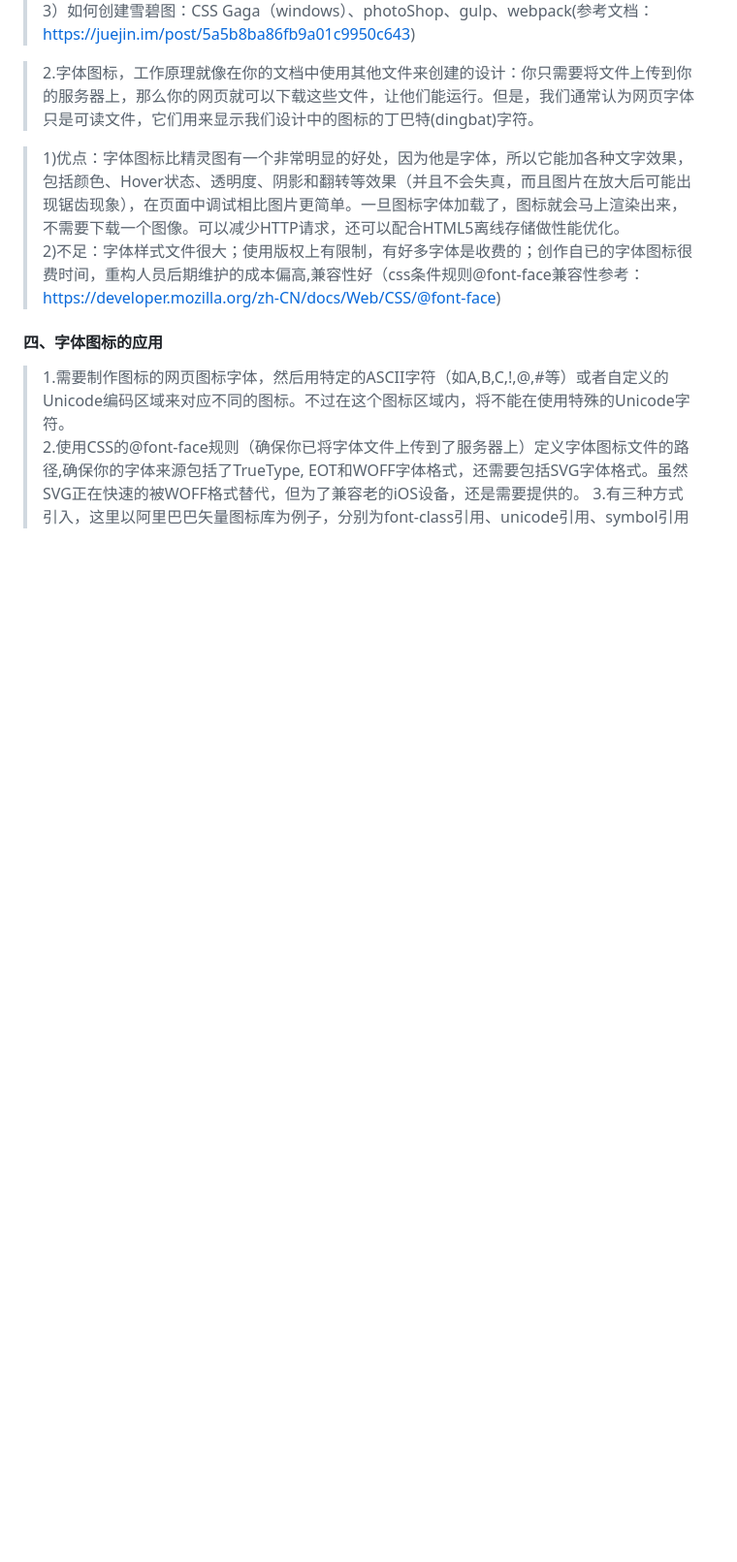
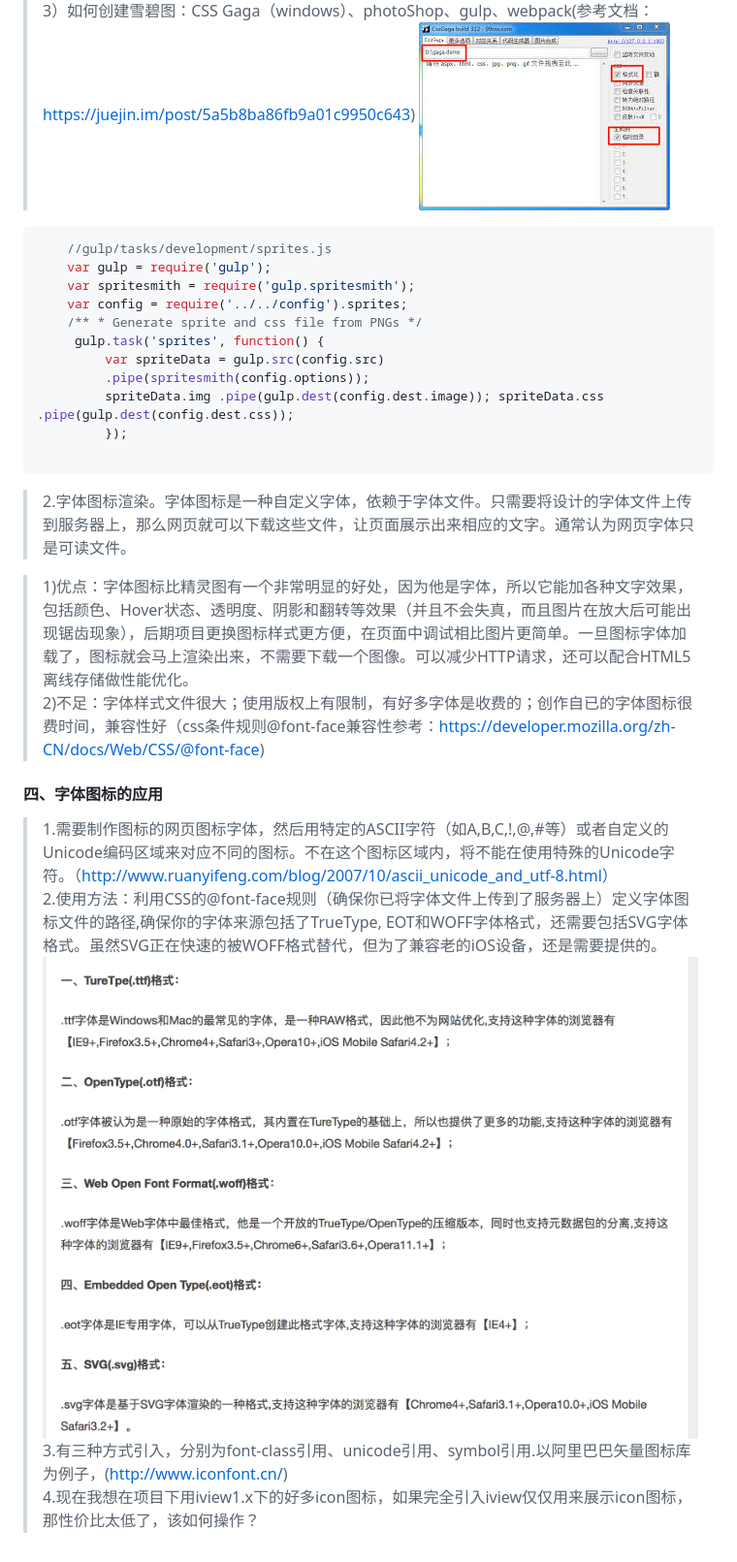
Before and after one commit to cryingice/share, a Markdown page: README.md, the part around the change printed below. Shown: that part at 97% size. Drawn GitHub-style; pictures changed too: pic/cssgaga.jpeg (added); blank space fills up the shorter version.

````diff
--- a/README.md
+++ b/README.md
@@ -14,11 +30,26 @@
 >3）如何创建雪碧图：CSS Gaga（windows）、photoShop、gulp、webpack(参考文档：https://juejin.im/post/5a5b8ba86fb9a01c9950c643)
+![==cssgaga](./pic/cssgaga.jpeg)
+```js
+    //gulp/tasks/development/sprites.js
+    var gulp = require('gulp');
+    var spritesmith = require('gulp.spritesmith');
+    var config = require('../../config').sprites;
+    /** * Generate sprite and css file from PNGs */
+     gulp.task('sprites', function() {
+         var spriteData = gulp.src(config.src)
+         .pipe(spritesmith(config.options));
+         spriteData.img .pipe(gulp.dest(config.dest.image)); spriteData.css .pipe(gulp.dest(config.dest.css));
+         });
 
->2.字体图标，工作原理就像在你的文档中使用其他文件来创建的设计：你只需要将文件上传到你的服务器上，那么你的网页就可以下载这些文件，让他们能运行。但是，我们通常认为网页字体只是可读文件，它们用来显示我们设计中的图标的丁巴特(dingbat)字符。<br>
+```
+>2.字体图标渲染。字体图标是一种自定义字体，依赖于字体文件。只需要将设计的字体文件上传到服务器上，那么网页就可以下载这些文件，让页面展示出来相应的文字。通常认为网页字体只是可读文件。<br>
 
->1)优点：字体图标比精灵图有一个非常明显的好处，因为他是字体，所以它能加各种文字效果，包括颜色、Hover状态、透明度、阴影和翻转等效果（并且不会失真，而且图片在放大后可能出现锯齿现象），在页面中调试相比图片更简单。一旦图标字体加载了，图标就会马上渲染出来，不需要下载一个图像。可以减少HTTP请求，还可以配合HTML5离线存储做性能优化。<br>
->2)不足：字体样式文件很大；使用版权上有限制，有好多字体是收费的；创作自已的字体图标很费时间，重构人员后期维护的成本偏高,兼容性好（css条件规则@font-face兼容性参考：https://developer.mozilla.org/zh-CN/docs/Web/CSS/@font-face)
+>1)优点：字体图标比精灵图有一个非常明显的好处，因为他是字体，所以它能加各种文字效果，包括颜色、Hover状态、透明度、阴影和翻转等效果（并且不会失真，而且图片在放大后可能出现锯齿现象），后期项目更换图标样式更方便，在页面中调试相比图片更简单。一旦图标字体加载了，图标就会马上渲染出来，不需要下载一个图像。可以减少HTTP请求，还可以配合HTML5离线存储做性能优化。<br>
+>2)不足：字体样式文件很大；使用版权上有限制，有好多字体是收费的；创作自已的字体图标很费时间，兼容性好（css条件规则@font-face兼容性参考：https://developer.mozilla.org/zh-CN/docs/Web/CSS/@font-face)
 
 #### 四、字体图标的应用
->1.需要制作图标的网页图标字体，然后用特定的ASCII字符（如A,B,C,!,@,#等）或者自定义的Unicode编码区域来对应不同的图标。不过在这个图标区域内，将不能在使用特殊的Unicode字符。<br>
->2.使用CSS的@font-face规则（确保你已将字体文件上传到了服务器上）定义字体图标文件的路径,确保你的字体来源包括了TrueType, EOT和WOFF字体格式，还需要包括SVG字体格式。虽然SVG正在快速的被WOFF格式替代，但为了兼容老的iOS设备，还是需要提供的。
->3.有三种方式引入，这里以阿里巴巴矢量图标库为例子，分别为font-class引用、unicode引用、symbol引用
+>1.需要制作图标的网页图标字体，然后用特定的ASCII字符（如A,B,C,!,@,#等）或者自定义的Unicode编码区域来对应不同的图标。不在这个图标区域内，将不能在使用特殊的Unicode字符。（http://www.ruanyifeng.com/blog/2007/10/ascii_unicode_and_utf-8.html）<br>
+>2.使用方法：利用CSS的@font-face规则（确保你已将字体文件上传到了服务器上）定义字体图标文件的路径,确保你的字体来源包括了TrueType, EOT和WOFF字体格式，还需要包括SVG字体格式。虽然SVG正在快速的被WOFF格式替代，但为了兼容老的iOS设备，还是需要提供的。<br>
+![==各种字体兼容](./pic/各种字体格式定义及兼容性.png)
+>3.有三种方式引入，分别为font-class引用、unicode引用、symbol引用.以阿里巴巴矢量图标库为例子，(http://www.iconfont.cn/)<br>
+>4.现在我想在项目下用iview1.x下的好多icon图标，如果完全引入iview仅仅用来展示icon图标，那性价比太低了，该如何操作？<br>
````
Also changed, not shown: other parts of README.md (+21 -5 lines), pic/sprite.jpg (added), pic/服务器请求图片.jpg (added), 1 other file.
